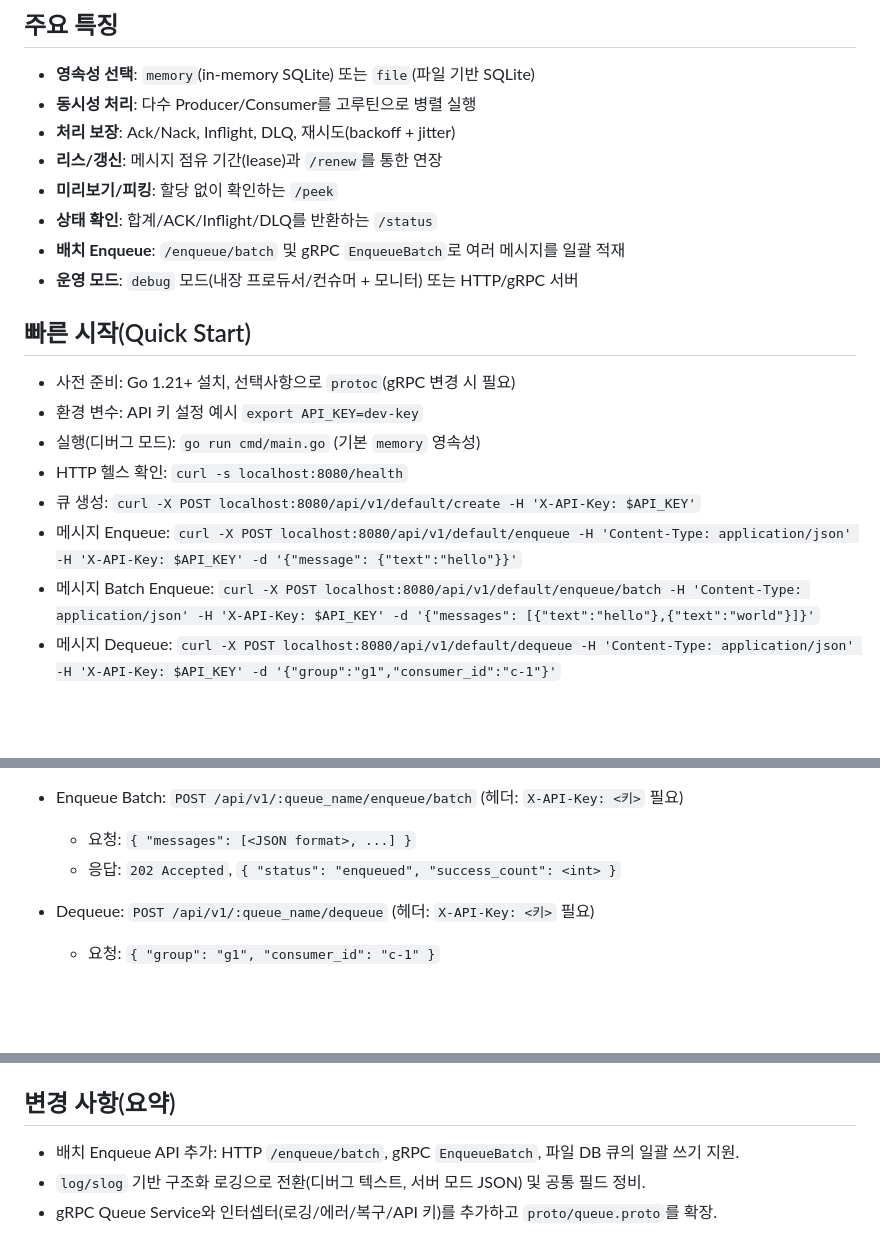
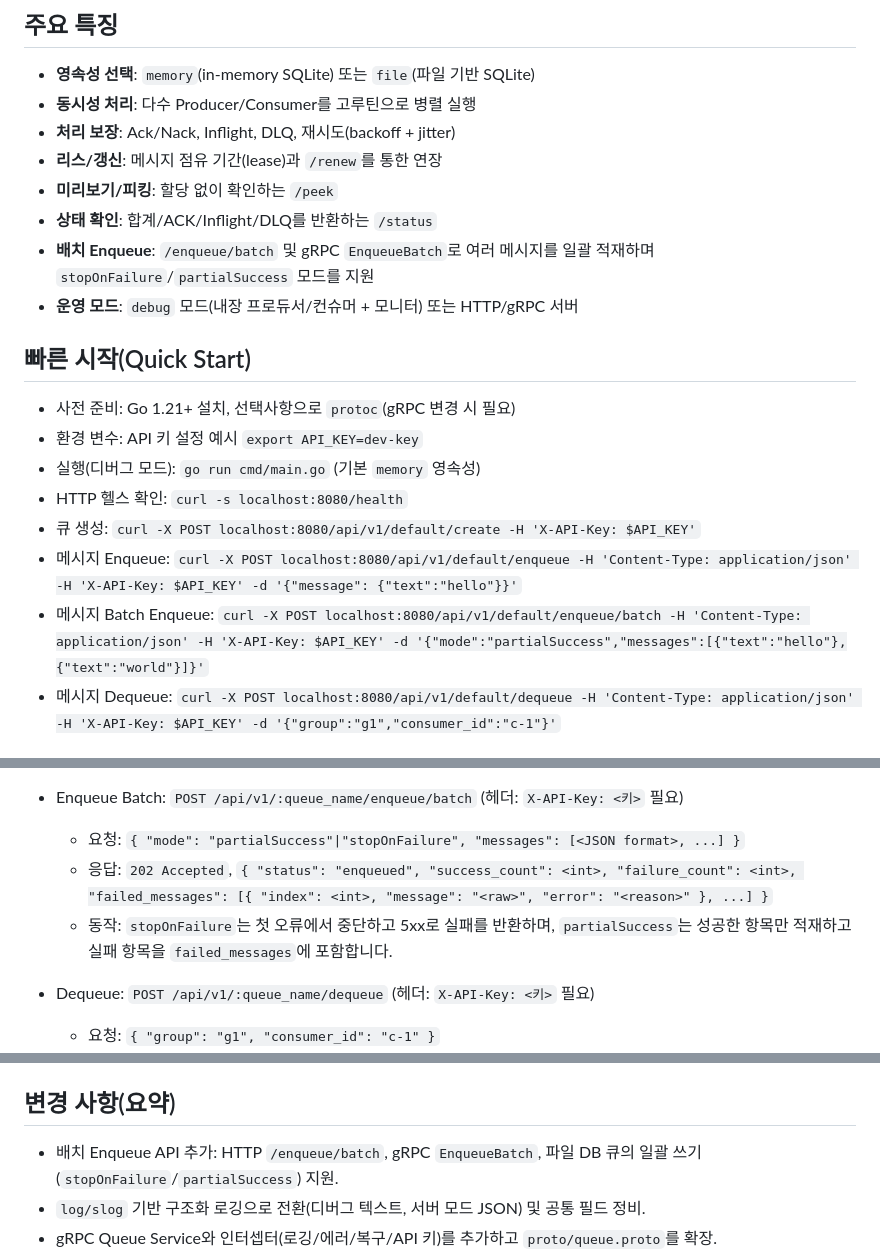
Before and after one commit to hoonzinope/go-msg-queue-mini, a Markdown page: README.md, 3 parts joined by grey strips. Drawn GitHub-style; blank space fills up the shorter version.

Commit message:
docs: update README to include support for stopOnFailure and partialSuccess modes in batch enqueue

```diff
--- a/README.md
+++ b/README.md
@@ -12,7 +12,7 @@
 - **리스/갱신**: 메시지 점유 기간(lease)과 `/renew`를 통한 연장
 - **미리보기/피킹**: 할당 없이 확인하는 `/peek`
 - **상태 확인**: 합계/ACK/Inflight/DLQ를 반환하는 `/status`
-- **배치 Enqueue**: `/enqueue/batch` 및 gRPC `EnqueueBatch`로 여러 메시지를 일괄 적재
+- **배치 Enqueue**: `/enqueue/batch` 및 gRPC `EnqueueBatch`로 여러 메시지를 일괄 적재하며 `stopOnFailure`/`partialSuccess` 모드를 지원
 - **운영 모드**: `debug` 모드(내장 프로듀서/컨슈머 + 모니터) 또는 HTTP/gRPC 서버
 
 ## 빠른 시작(Quick Start)
@@ -23,7 +23,7 @@
 - HTTP 헬스 확인: `curl -s localhost:8080/health`
 - 큐 생성: `curl -X POST localhost:8080/api/v1/default/create -H 'X-API-Key: $API_KEY'`
 - 메시지 Enqueue: `curl -X POST localhost:8080/api/v1/default/enqueue -H 'Content-Type: application/json' -H 'X-API-Key: $API_KEY' -d '{"message": {"text":"hello"}}'`
-- 메시지 Batch Enqueue: `curl -X POST localhost:8080/api/v1/default/enqueue/batch -H 'Content-Type: application/json' -H 'X-API-Key: $API_KEY' -d '{"messages": [{"text":"hello"},{"text":"world"}]}'`
+- 메시지 Batch Enqueue: `curl -X POST localhost:8080/api/v1/default/enqueue/batch -H 'Content-Type: application/json' -H 'X-API-Key: $API_KEY' -d '{"mode":"partialSuccess","messages":[{"text":"hello"},{"text":"world"}]}'`
 - 메시지 Dequeue: `curl -X POST localhost:8080/api/v1/default/dequeue -H 'Content-Type: application/json' -H 'X-API-Key: $API_KEY' -d '{"group":"g1","consumer_id":"c-1"}'`
 
 ## 프로젝트 구조
@@ -143,8 +143,9 @@ grpc:
   - 요청: `{ "message": <JSON format> }`
   - 예) `curl -X POST localhost:8080/api/v1/default/enqueue -H 'Content-Type: application/json' -H 'X-API-Key: $API_KEY' -d '{"message": {"text":"hello"}}'`
 - Enqueue Batch: `POST /api/v1/:queue_name/enqueue/batch` (헤더: `X-API-Key: <키>` 필요)
-  - 요청: `{ "messages": [<JSON format>, ...] }`
-  - 응답: `202 Accepted`, `{ "status": "enqueued", "success_count": <int> }`
+  - 요청: `{ "mode": "partialSuccess"|"stopOnFailure", "messages": [<JSON format>, ...] }`
+  - 응답: `202 Accepted`, `{ "status": "enqueued", "success_count": <int>, "failure_count": <int>, "failed_messages": [{ "index": <int>, "message": "<raw>", "error": "<reason>" }, ...] }`
+  - 동작: `stopOnFailure`는 첫 오류에서 중단하고 5xx로 실패를 반환하며, `partialSuccess`는 성공한 항목만 적재하고 실패 항목을 `failed_messages`에 포함합니다.
 
 - Dequeue: `POST /api/v1/:queue_name/dequeue` (헤더: `X-API-Key: <키>` 필요)
   - 요청: `{ "group": "g1", "consumer_id": "c-1" }`
@@ -200,7 +202,7 @@ grpc:
 - 필요 시 `-cover`로 커버리지 확인
 
 ## 변경 사항(요약)
-- 배치 Enqueue API 추가: HTTP `/enqueue/batch`, gRPC `EnqueueBatch`, 파일 DB 큐의 일괄 쓰기 지원.
+- 배치 Enqueue API 추가: HTTP `/enqueue/batch`, gRPC `EnqueueBatch`, 파일 DB 큐의 일괄 쓰기 (`stopOnFailure`/`partialSuccess`) 지원.
 - `log/slog` 기반 구조화 로깅으로 전환(디버그 텍스트, 서버 모드 JSON) 및 공통 필드 정비.
 - gRPC Queue Service와 인터셉터(로깅/에러/복구/API 키)를 추가하고 `proto/queue.proto`를 확장.
 - HTTP 서버를 server/handler/dto로 리팩터링하고 로깅·Request-ID·Rate Limit·API 키 미들웨어를 도입.
```
Also changed, not shown: other parts of README.md (+1 -0 lines), README.en.md (+6 -4 lines).
